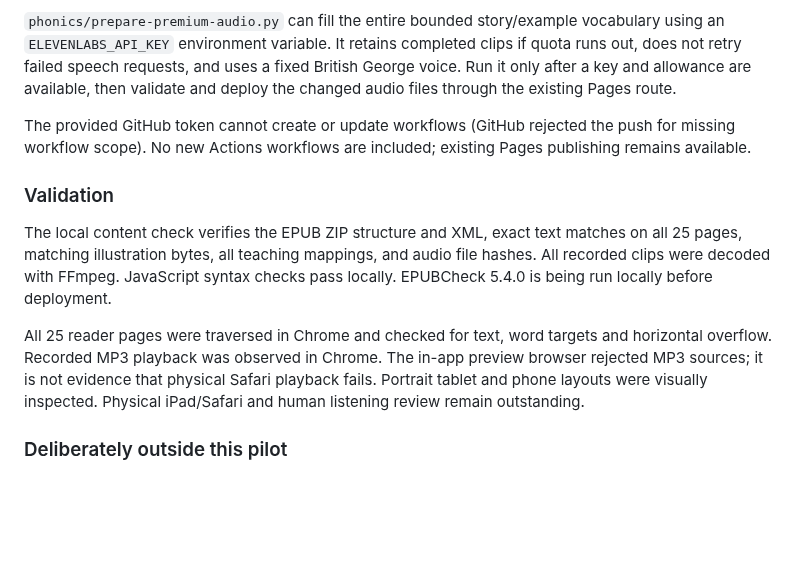
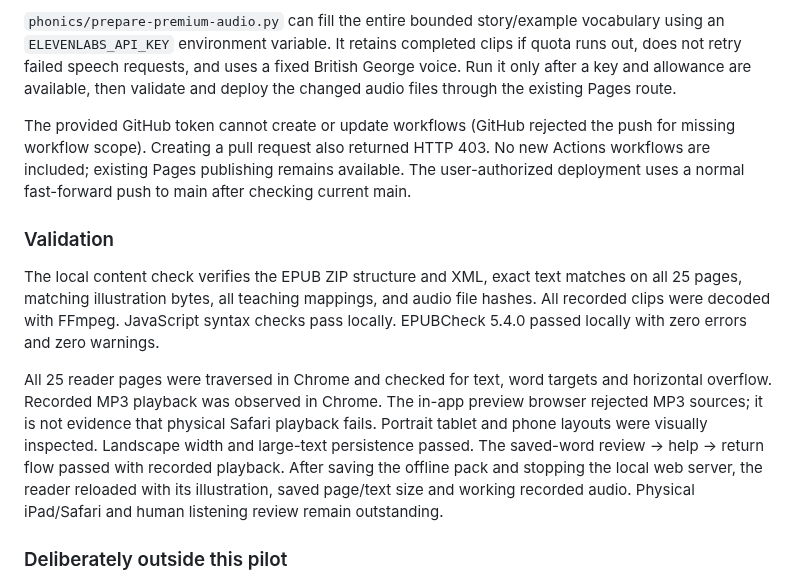
Before and after one commit to Ikarus-eth/rightreader, a Markdown page: docs/CURRENT_STATUS.md, the part around the change. GitHub-like rendering; blank space fills up the shorter version.

Commit message:
Record EPUB validation and reader QA results

```diff
--- a/docs/CURRENT_STATUS.md
+++ b/docs/CURRENT_STATUS.md
@@ -30,13 +30,13 @@ The connected Runway workspace's included speech credits were exhausted preparin
 
 `phonics/prepare-premium-audio.py` can fill the entire bounded story/example vocabulary using an `ELEVENLABS_API_KEY` environment variable. It retains completed clips if quota runs out, does not retry failed speech requests, and uses a fixed British George voice. Run it only after a key and allowance are available, then validate and deploy the changed audio files through the existing Pages route.
 
-The provided GitHub token cannot create or update workflows (GitHub rejected the push for missing workflow scope). No new Actions workflows are included; existing Pages publishing remains available.
+The provided GitHub token cannot create or update workflows (GitHub rejected the push for missing workflow scope). Creating a pull request also returned HTTP 403. No new Actions workflows are included; existing Pages publishing remains available. The user-authorized deployment uses a normal fast-forward push to main after checking current main.
 
 ### Validation
 
-The local content check verifies the EPUB ZIP structure and XML, exact text matches on all 25 pages, matching illustration bytes, all teaching mappings, and audio file hashes. All recorded clips were decoded with FFmpeg. JavaScript syntax checks pass locally. EPUBCheck 5.4.0 is being run locally before deployment.
+The local content check verifies the EPUB ZIP structure and XML, exact text matches on all 25 pages, matching illustration bytes, all teaching mappings, and audio file hashes. All recorded clips were decoded with FFmpeg. JavaScript syntax checks pass locally. EPUBCheck 5.4.0 passed locally with zero errors and zero warnings.
 
-All 25 reader pages were traversed in Chrome and checked for text, word targets and horizontal overflow. Recorded MP3 playback was observed in Chrome. The in-app preview browser rejected MP3 sources; it is not evidence that physical Safari playback fails. Portrait tablet and phone layouts were visually inspected. Physical iPad/Safari and human listening review remain outstanding.
+All 25 reader pages were traversed in Chrome and checked for text, word targets and horizontal overflow. Recorded MP3 playback was observed in Chrome. The in-app preview browser rejected MP3 sources; it is not evidence that physical Safari playback fails. Portrait tablet and phone layouts were visually inspected. Landscape width and large-text persistence passed. The saved-word review → help → return flow passed with recorded playback. After saving the offline pack and stopping the local web server, the reader reloaded with its illustration, saved page/text size and working recorded audio. Physical iPad/Safari and human listening review remain outstanding.
 
 ### Deliberately outside this pilot
 
```
